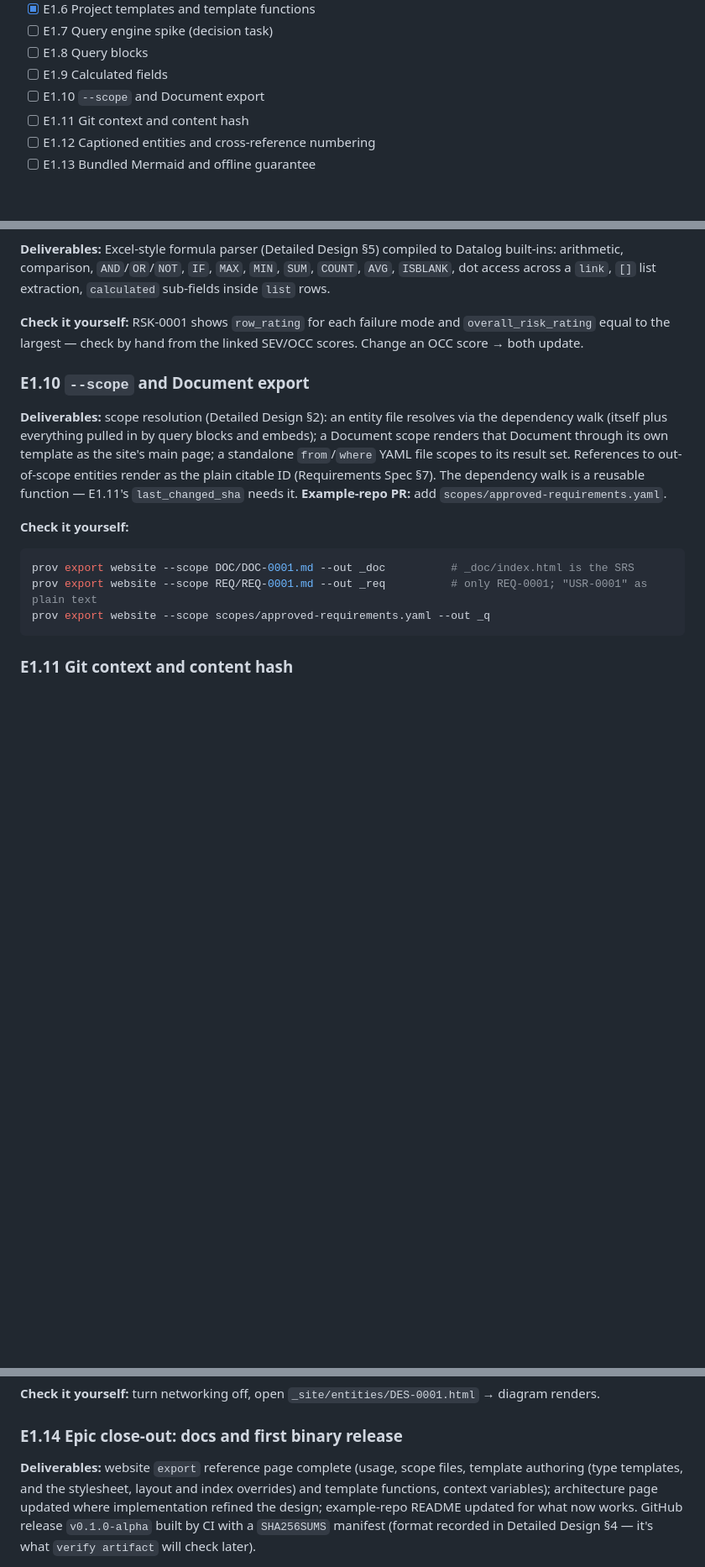
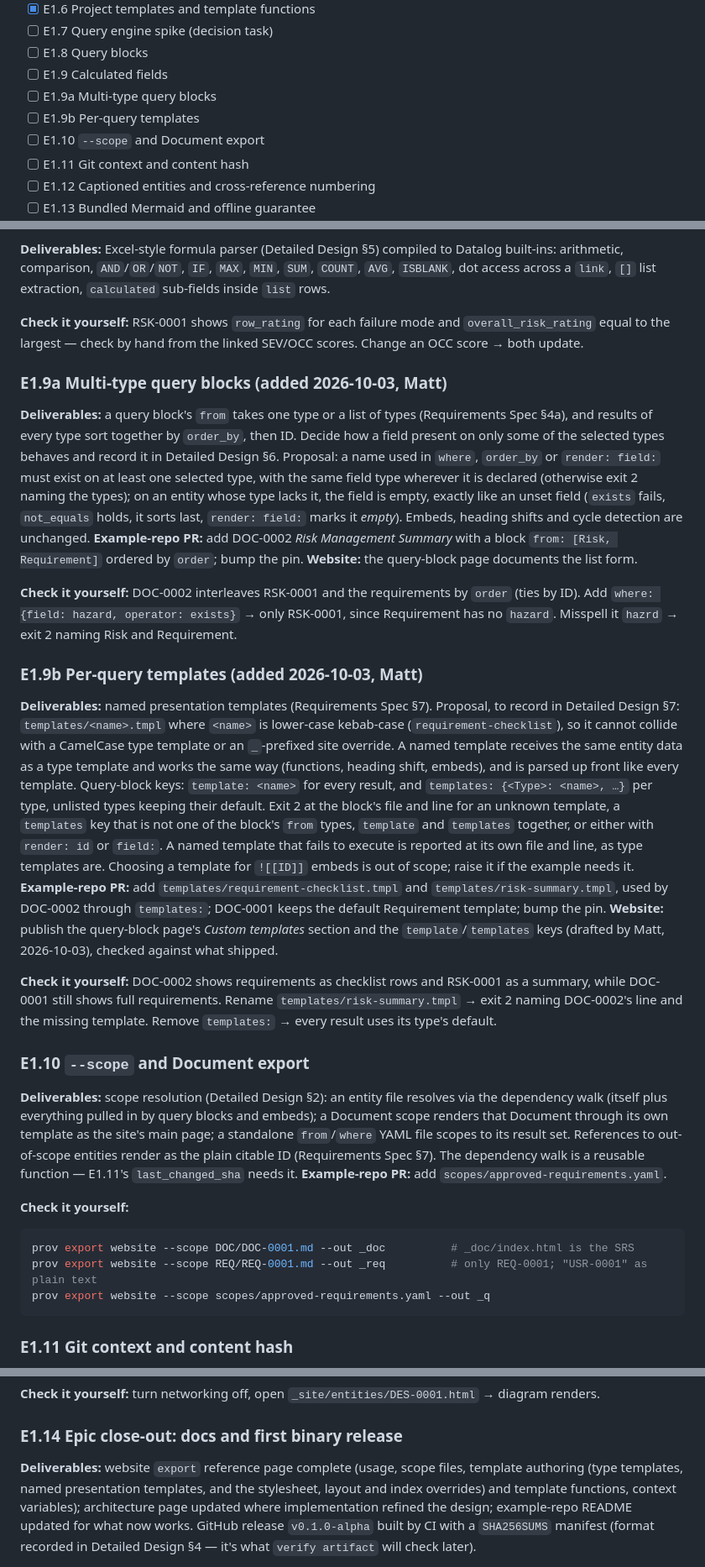
Before and after one commit to dynamatt/provenance, a Markdown page: PLAN.md, 3 parts joined by grey strips. Shown at 84% size. Drawn GitHub-style; blank space fills up the shorter version.

Commit message:
Plan: multi-type query blocks (E1.9a) and per-query templates (E1.9b)
Matt's drafted docs describe a query block that selects several types
(from: [Requirement, Risk]) and chooses named presentation templates for
its results (template:, or templates: per type, falling back to each
type's default). Requirements Spec §4a and §7 now require both
(2026-10-03); these two tasks implement them, after E1.9 and before
--scope, with proposals for the design questions each must settle:
how a field on only some selected types behaves, and how named templates
are named and validated. E1.14's docs close-out includes named templates.

The Notion Implementation Plan is updated to match.

Co-Authored-By: Claude Opus 5.5 <noreply@anthropic.com>

```diff
--- a/PLAN.md
+++ b/PLAN.md
@@ -23,6 +23,8 @@
 - [ ] E1.7 Query engine spike (decision task)
 - [ ] E1.8 Query blocks
 - [ ] E1.9 Calculated fields
+- [ ] E1.9a Multi-type query blocks
+- [ ] E1.9b Per-query templates
 - [ ] E1.10 `--scope` and Document export
 - [ ] E1.11 Git context and content hash
 - [ ] E1.12 Captioned entities and cross-reference numbering
@@ -370,6 +372,54 @@ extraction, `calculated` sub-fields inside `list` rows.
 `overall_risk_rating` equal to the largest — check by hand from the linked
 SEV/OCC scores. Change an OCC score → both update.
 
+### E1.9a Multi-type query blocks (added 2026-10-03, Matt)
+
+**Deliverables:** a query block's `from` takes one type or a list of types
+(Requirements Spec §4a), and results of every type sort together by
+`order_by`, then ID. Decide how a field present on only some of the selected
+types behaves and record it in Detailed Design §6. Proposal: a name used in
+`where`, `order_by` or `render: field:` must exist on at least one selected
+type, with the same field type wherever it is declared (otherwise exit 2
+naming the types); on an entity whose type lacks it, the field is empty,
+exactly like an unset field (`exists` fails, `not_equals` holds, it sorts
+last, `render: field:` marks it *empty*). Embeds, heading shifts and cycle
+detection are unchanged. **Example-repo PR:** add DOC-0002 *Risk Management
+Summary* with a block `from: [Risk, Requirement]` ordered by `order`; bump
+the pin. **Website:** the query-block page documents the list form.
+
+**Check it yourself:** DOC-0002 interleaves RSK-0001 and the requirements by
+`order` (ties by ID). Add `where: {field: hazard, operator: exists}` → only
+RSK-0001, since Requirement has no `hazard`. Misspell it `hazrd` → exit 2
+naming Risk and Requirement.
+
+### E1.9b Per-query templates (added 2026-10-03, Matt)
+
+**Deliverables:** named presentation templates (Requirements Spec §7).
+Proposal, to record in Detailed Design §7: `templates/<name>.tmpl` where
+`<name>` is lower-case kebab-case (`requirement-checklist`), so it cannot
+collide with a CamelCase type template or an `_`-prefixed site override. A
+named template receives the same entity data as a type template and works
+the same way (functions, heading shift, embeds), and is parsed up front like
+every template. Query-block keys: `template: <name>` for every result, and
+`templates: {<Type>: <name>, …}` per type, unlisted types keeping their
+default. Exit 2 at the block's file and line for an unknown template, a
+`templates` key that is not one of the block's `from` types, `template` and
+`templates` together, or either with `render: id` or `field:`. A named
+template that fails to execute is reported at its own file and line, as type
+templates are. Choosing a template for `![[ID]]` embeds is out of scope;
+raise it if the example needs it. **Example-repo PR:** add
+`templates/requirement-checklist.tmpl` and `templates/risk-summary.tmpl`,
+used by DOC-0002 through `templates:`; DOC-0001 keeps the default
+Requirement template; bump the pin. **Website:** publish the query-block
+page's *Custom templates* section and the `template`/`templates` keys
+(drafted by Matt, 2026-10-03), checked against what shipped.
+
+**Check it yourself:** DOC-0002 shows requirements as checklist rows and
+RSK-0001 as a summary, while DOC-0001 still shows full requirements. Rename
+`templates/risk-summary.tmpl` → exit 2 naming DOC-0002's line and the
+missing template. Remove `templates:` → every result uses its type's
+default.
+
 ### E1.10 `--scope` and Document export
 
 **Deliverables:** scope resolution (Detailed Design §2): an entity file
@@ -442,8 +492,9 @@ diagram to DES-0001.
 ### E1.14 Epic close-out: docs and first binary release
 
 **Deliverables:** website `export` reference page complete (usage, scope
-files, template authoring (type templates, and the stylesheet, layout and
-index overrides) and template functions, context variables);
+files, template authoring (type templates, named presentation templates, and
+the stylesheet, layout and index overrides) and template functions, context
+variables);
 architecture page updated where implementation refined the design; example-repo
 README updated for what now works. GitHub release `v0.1.0-alpha` built by CI
 with a `SHA256SUMS` manifest (format recorded in Detailed Design §4 — it's what
```
